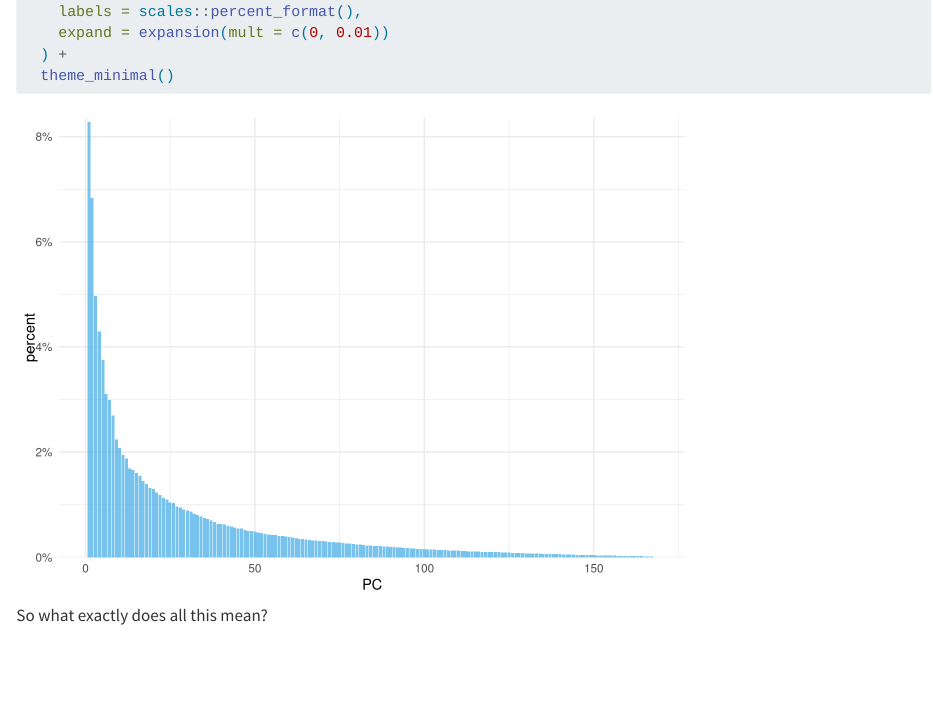
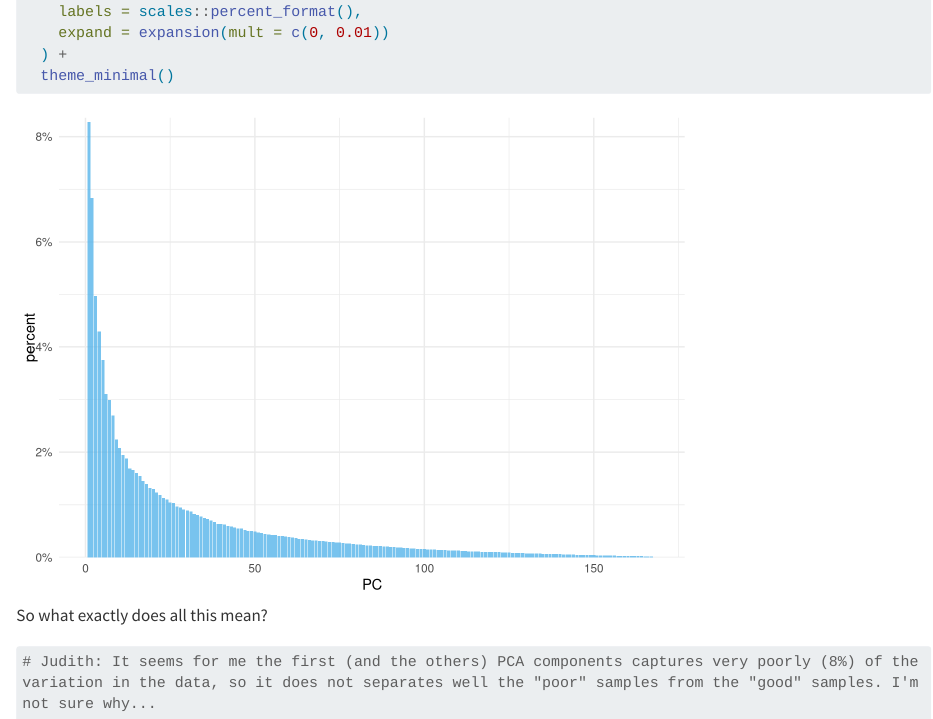
Before and after one commit to Freies/group26, a Quarto document (Assignment7.qmd): the page in a window 1100 px wide, from 5050 px down. Rendered offline with R 4.5, knitr and Pandoc in place of Quarto, with nearby package versions; long lines of code are wrapped.

Commit message:
Last udate (Judith)

````diff
--- a/Assignment7.qmd
+++ b/Assignment7.qmd
@@ -153,3 +153,7 @@ pca_fit |>
 ```
 
 So what exactly does all this mean?
+
+```{r}
+# Judith: It seems for me the first (and the others) PCA components captures very poorly (8%) of the variation in the data, so it does not separates well the "poor" samples from the "good" samples. I'm not sure why...
+```
````
